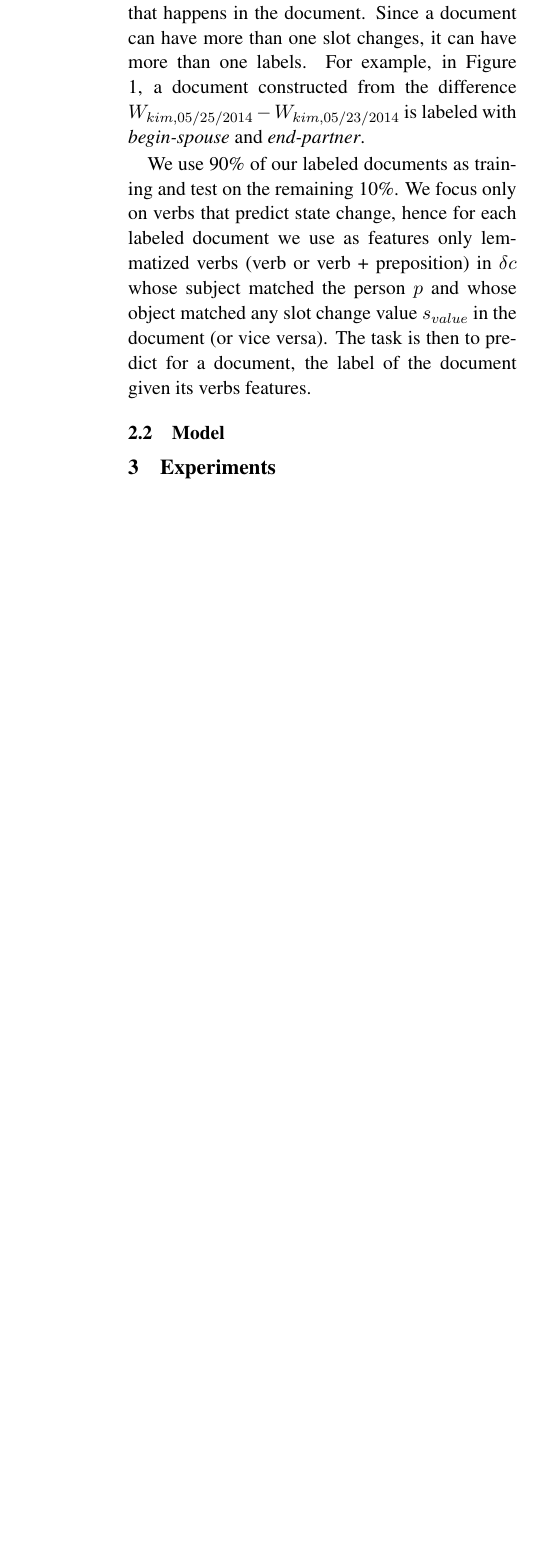
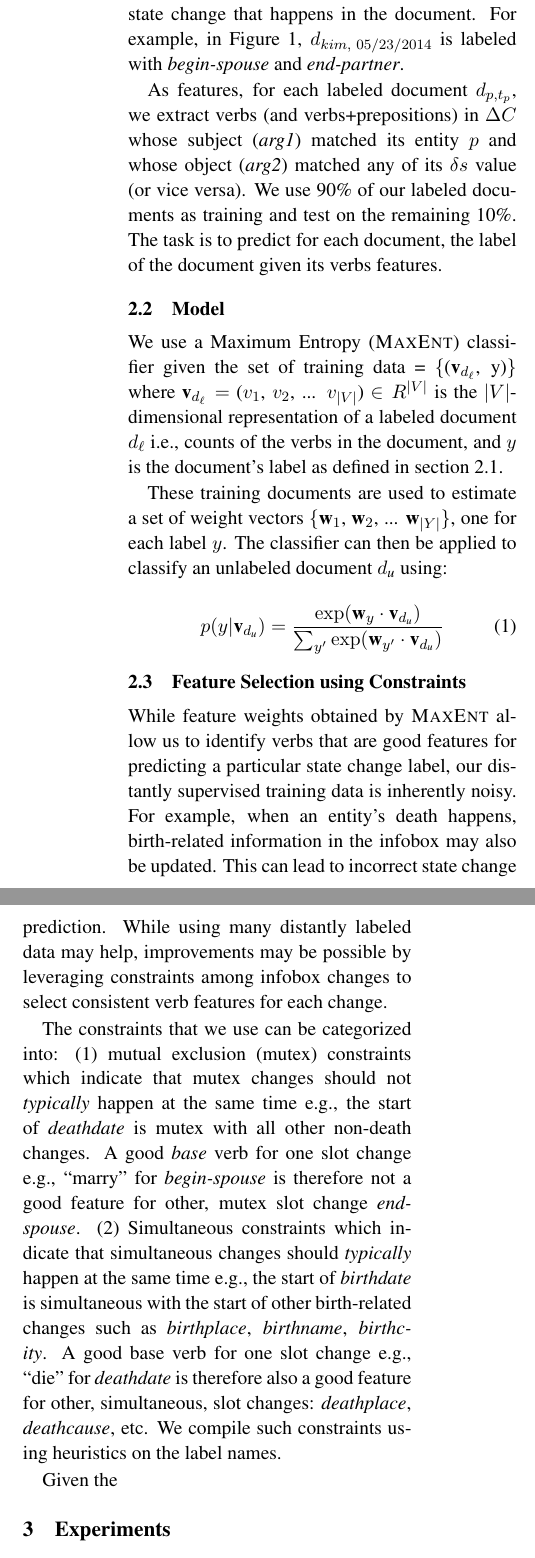
Before and after one commit to derrywijaya/precondition, a LaTeX paper (precondition.tex, which reads sections/method.tex): part of one column of page 3 of 3 before the commit and two parts of the columns of page 3 of 4 after it, the two joined at a grey line, cut so that both start at the same text, the shorter picture padded with empty space. Compiled offline with pdfLaTeX.

Commit message:
more commit

```diff
--- a/sections/method.tex
+++ b/sections/method.tex
@@ -16,9 +16,26 @@ For example, in Figure \ref{fig:motivation}, a document constructed from the dif
 
-We label documents that have $\langle s_{att}, +s_{value}, *, *\rangle$ or $\langle s_{att}, *, +s_{start}, *\rangle$ $\in \Delta S$ with the label \textit{begin-}$s_{att}$ and documents that have $\langle s_{att}, *, *, +s_{end}\rangle$ $\in \Delta S$ with the label \textit{end-}$s_{att}$. The label represents the state change that happens in the document. Since a document can have more than one slot changes, it can have more than one labels. %if it has more than one $\delta s$ with qualifying value, start or end time.
-For example, in Figure \ref{fig:motivation}, a document constructed from the difference $W_{kim,\tiny 05/25/2014\normalsize } - W_{kim, \tiny 05/23/2014\normalsize }$ is labeled with \textit{begin-spouse} and \textit{end-partner}.
+For each document, we use its slot changes $\Delta S$ to label the document and its text changes $\Delta C$ as features for the document. We label documents that have $\langle s_{att}, +s_{value}, *, *\rangle \in \Delta S$ or $\langle s_{att}, *, +s_{start}, *\rangle$ $\in \Delta S$ with the label \textit{begin-}$s_{att}$ and documents that have $\langle s_{att}, *, *, +s_{end}\rangle$ $\in \Delta S$ with the label \textit{end-}$s_{att}$. The label represents the state change that happens in the document. For example, in Figure \ref{fig:motivation}, $d_{kim,\ 05/23/2014}$ is labeled with \textit{begin-spouse} and \textit{end-partner}.
 
-We use 90\% of our labeled documents as training and test on the remaining 10\%. We focus only on verbs that predict state change, hence for each labeled document we use as features only lemmatized verbs (verb or verb + preposition) in $\delta c$ whose subject matched the person $p$ and whose object matched any slot change value $s_{value}$ in the document (or vice versa). The task is then to predict for a document, the label of the document given its verbs features.
+As features, for each labeled document $d_{p,t_p}$, we extract verbs (and verbs+prepositions) in $\Delta C$ whose subject (\textit{arg1}) matched its entity $p$ and whose object (\textit{arg2}) matched any of its $\delta s$ value (or vice versa). We use 90\% of our labeled documents as training and test on the remaining 10\%. The task is to predict for each document, the label of the document given its verbs features.
 
 %We define an infobox attribute of an entity e.g., \textsc{spouse} to \textit{begin} when a new value or a begin time is added to the attribute slot and to \textit{end} when an end time is being added to the slot. Using regular expression to detect whether a new value, a start, or an end time is being added to infobox slots of a document, we automatically label each document with ``begin-\{attribute\_name\}" or ``end-\{attribute\_name\}". So a document that contains an addition of a new value in the \textsc{spouse} slot will be labeled ``begin-spouse", while a document that contains an addition of end time in the \textsc{spouse} slot will be labeled ``end-spouse".
 
 \subsection{Model}
+We use a Maximum Entropy (\textsc{MaxEnt}) classifier given the set of training data = \{(\textbf{v}$_{d_{\ell}}$, y)\} where \textbf{v}$_{d_{\ell}} =$ ($v_1$, $v_2$, ... $v_{|V|}$) $\in R^{|V|}$ is the $|V|$-dimensional representation of a labeled document $d_{\ell}$ i.e., counts of the verbs in the document, and $y$ is the document's label as defined in section \ref{sec:data}.
+
+These training documents are used to estimate a set of weight vectors \{\textbf{w}$_1$, \textbf{w}$_2$, ... \textbf{w}$_{|Y|}$\}, one for each label $y$. The classifier can then be applied to classify an unlabeled document $d_{\textit{u}}$ using:
+
+ \begin{equation}
+	p(y|\textbf{v}_{d_{\textit{u}}}) = \frac{\mathrm{exp}  (\textbf{w}_{y} \cdot \textbf{v}_{d_{\textit{u}}})}{\sum_{y'} \mathrm{exp} (\textbf{w}_{y'} \cdot \textbf{v}_{d_{\textit{u}}})} \label{eqn:maxent}
+\end{equation}
+
+\subsection{Feature Selection using Constraints}
+
+While feature weights obtained by \textsc{MaxEnt} allow us to identify verbs that are good features for predicting a particular state change label, our distantly supervised training data is inherently noisy. %There is no guarantee that at any revision, the changed slots are related to the event being expressed in text.
+For example, when an entity's death happens, birth-related information in the infobox may also be updated. This can lead to incorrect state change prediction. While using many distantly labeled data may help%reduce the effect of noise
+, improvements may be possible by leveraging constraints among infobox changes to select consistent verb features for each change.
+
+The constraints that we use can be categorized into: (1) mutual exclusion (mutex) constraints which indicate that mutex changes should not \textit{typically} happen at the same time e.g., the start of \textit{deathdate} is mutex with all other non-death changes. %or that the start of \textit{spouse} is mutually exclusive with the end of \textit{spouse}.
+A good \textit{base} verb for one slot change e.g., ``marry" for \textit{begin-spouse} is therefore not a good feature for other, mutex slot change \textit{end-spouse}. (2) Simultaneous constraints which indicate that simultaneous changes should \textit{typically} happen at the same time e.g., the start of \textit{birthdate} is simultaneous with the start of other birth-related changes such as \textit{birthplace}, \textit{birthname}, \textit{birthcity}. A good base verb for one slot change e.g., ``die" for \textit{deathdate} is therefore also a good feature for other, simultaneous, slot changes: \textit{deathplace}, \textit{deathcause}, etc. We compile such constraints using heuristics on the label names.%, labels that share the same prefix such as \textit{begin-birth*} have simultaneous constraints while labels that share the same suffix but different prefix such as \textit{begin-spouse} and \textit{end-spouse} or \textit{begin-yearsactive} and \textit{end-yearsactive} have mutually exclusive constraints.
+
+Given the
```
Also changed, not shown: precondition.tex (+1 -1 lines), sections/intro.tex (+3 -3 lines), precondition.pdf, sections/method.tex (8 more changed lines), 4 other files.
